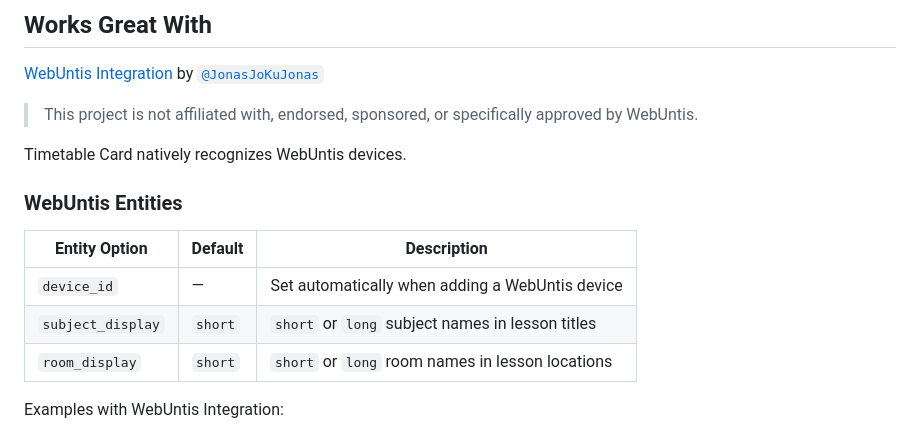
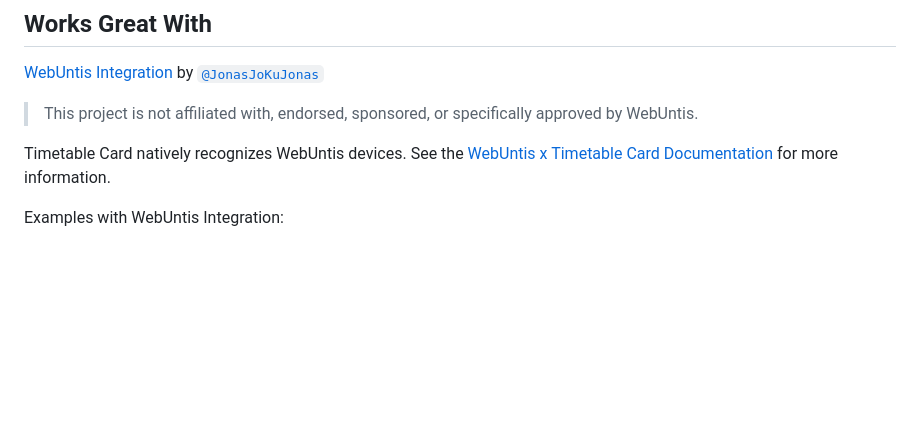
Before and after one commit to KingDando8430/HA-Timetable-Card, a Markdown page: README.md, the part around the change. Drawn GitHub-style; blank space fills up the shorter version.

Commit message:
Add WebUntis documentation link

```diff
--- a/README.md
+++ b/README.md
@@ -172,14 +172,7 @@ timetable-card/
 > This project is not affiliated with, endorsed, sponsored, or specifically approved by WebUntis.
 
 Timetable Card natively recognizes WebUntis devices.
-
-### WebUntis Entities
-
-| Entity Option | Default | Description |
-|---|---|---|
-| `device_id` | — | Set automatically when adding a WebUntis device |
-| `subject_display` | `short` | `short` or `long` subject names in lesson titles |
-| `room_display` | `short` | `short` or `long` room names in lesson locations |
+See the [WebUntis x Timetable Card Documentation](https://github.com/KingDando8430/HA-Timetable-Card/blob/v1.3.0-Update/documentation/WebUntis.md) for more information.
 
 Examples with WebUntis Integration:
 
```
